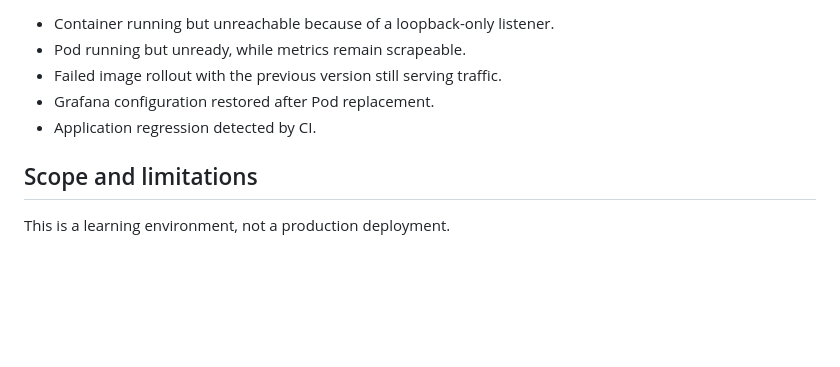
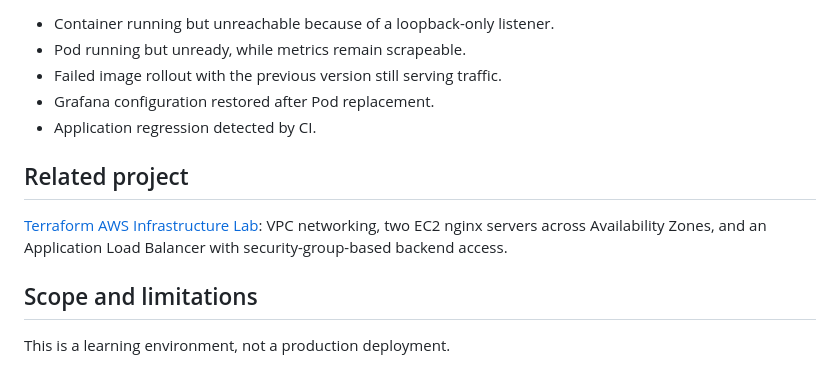
Before and after one commit to blackbird-git/sre-reliability-lab, a Markdown page: README.md, the part around the change. Drawn GitHub-style; blank space fills up the shorter version.

```diff
--- a/README.md
+++ b/README.md
@@ -78,6 +78,12 @@ and recovery steps. Exercises include:
 - Grafana configuration restored after Pod replacement.
 - Application regression detected by CI.
 
+## Related project
+
+[Terraform AWS Infrastructure Lab](https://github.com/blackbird-git/terraform-lab):
+VPC networking, two EC2 nginx servers across Availability Zones,
+and an Application Load Balancer with security-group-based backend access.
+
 ## Scope and limitations
 
 This is a learning environment, not a production deployment.
```
Also changed, not shown: docs/grafana-basics.md (+112 -0 lines).
